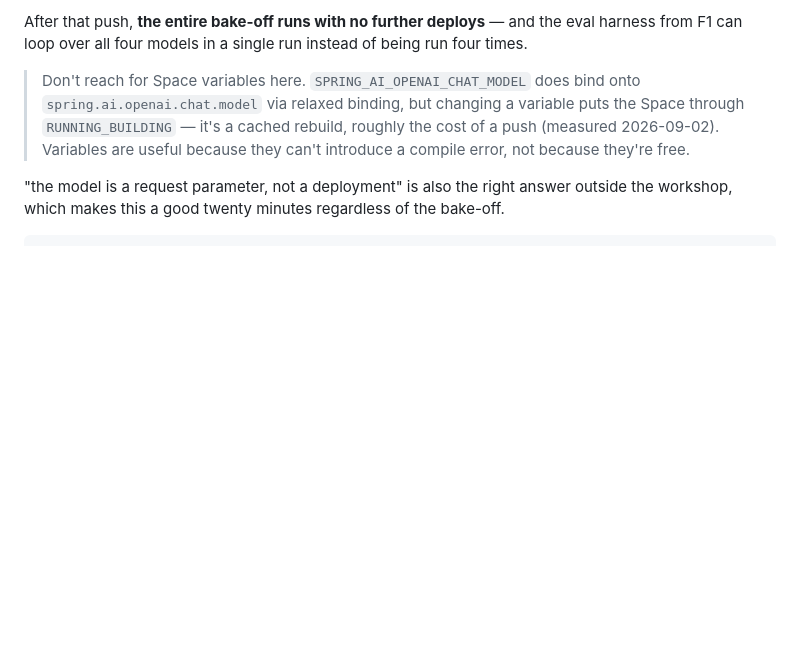
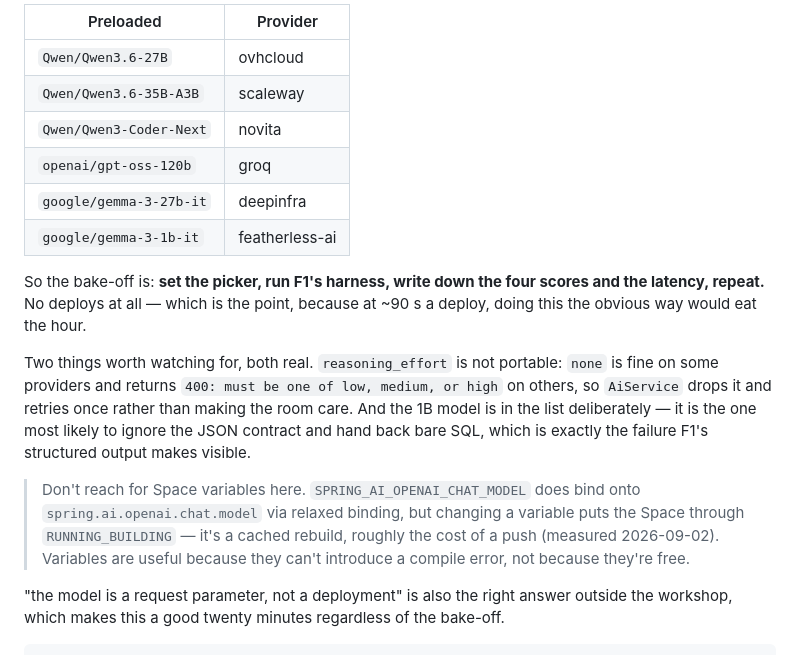
Before and after one commit to prpatel/big-data-ai, a Markdown page: WORKSHOP.md, the part around one of its changes. GitHub-like rendering; blank space fills up the shorter version.

````diff
--- a/WORKSHOP.md
+++ b/WORKSHOP.md
@@ -706,7 +783,23 @@ chatClient.prompt()
 ```
 
-After that push, **the entire bake-off runs with no further deploys** — and the eval harness from
-F1 can loop over all four models in a single run instead of being run four times.
+| Preloaded | Provider |
+|---|---|
+| `Qwen/Qwen3.6-27B` | ovhcloud |
+| `Qwen/Qwen3.6-35B-A3B` | scaleway |
+| `Qwen/Qwen3-Coder-Next` | novita |
+| `openai/gpt-oss-120b` | groq |
+| `google/gemma-3-27b-it` | deepinfra |
+| `google/gemma-3-1b-it` | featherless-ai |
+
+So the bake-off is: **set the picker, run F1's harness, write down the four scores and the latency,
+repeat.** No deploys at all — which is the point, because at ~90 s a deploy, doing this the obvious
+way would eat the hour.
+
+Two things worth watching for, both real. `reasoning_effort` is not portable: `none` is fine on some
+providers and returns `400: must be one of low, medium, or high` on others, so `AiService` drops it
+and retries once rather than making the room care. And the 1B model is in the list deliberately —
+it is the one most likely to ignore the JSON contract and hand back bare SQL, which is exactly the
+failure F1's structured output makes visible.
 
 > Don't reach for Space variables here. `SPRING_AI_OPENAI_CHAT_MODEL` does bind onto
 > `spring.ai.openai.chat.model` via relaxed binding, but changing a variable puts the Space through
````
Also changed, not shown: other parts of WORKSHOP.md (+110 -33 lines).
